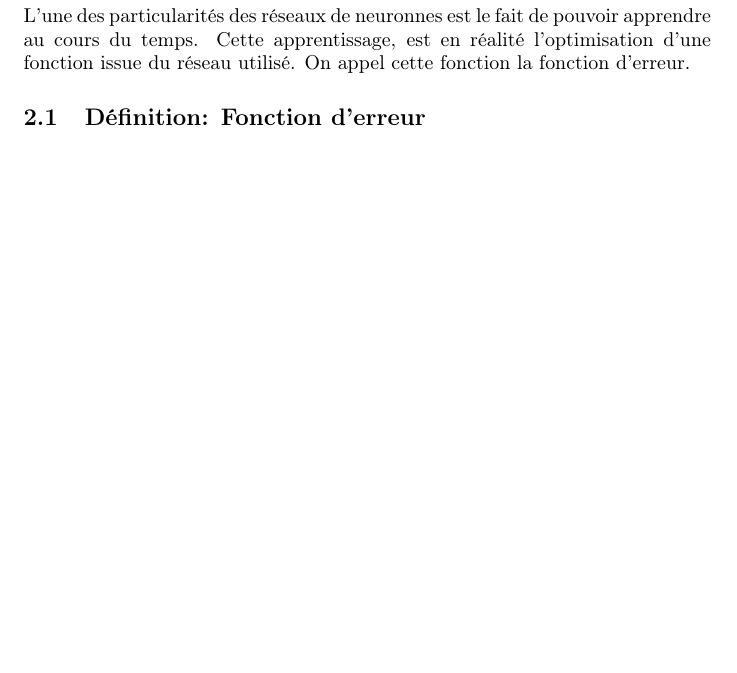
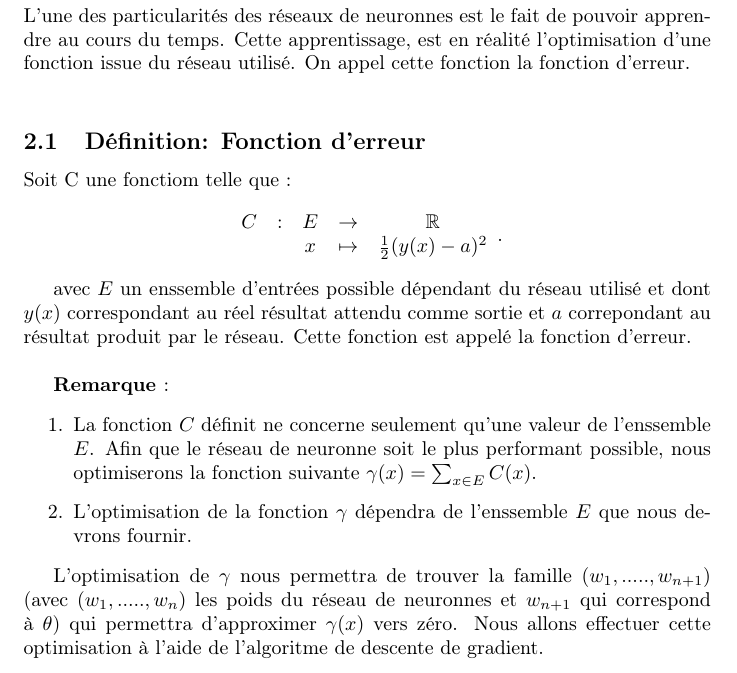
Before and after one commit to mymegrini/qbf, a LaTeX document (nn-qbf.tex): part of page 3 of 3, cut so that both start at the same text, the shorter picture padded with empty space. Compiled offline with pdfLaTeX.

Commit message:
derniere maj degeu

```diff
--- a/nn-qbf.tex
+++ b/nn-qbf.tex
@@ -8,6 +8,7 @@
 \usepackage{mathtools, bm}
 \usepackage{mathrsfs}
 \usepackage{stmaryrd}
+\usepackage{graphicx}
 
 % fonction pour définir une fonction
 \newcommand{\fonction}[5]{
@@ -75,13 +76,25 @@ Cette notion de poids va intervenir dans le processus d'apprentissage d'un rése
 		\item la couche de sortie : Cette couche nous donne le résultat du réseau.
 	\end{enumerate}
 
+
 	Nous avons défini dans cette partie qu'es ce qu'était un réseau de neuronne et comment est-il formé. Nous allons maintenant voir comment nous pouvons utiliser celui-ci dans divers problème.
 
+
 \section{L'Apprentissage}
-
-	L'une des particularités des réseaux de neuronnes est le fait de pouvoir apprendre au cours du temps. Cette apprentissage, est en réalité l'optimisation d'une fonction issue du réseau utilisé. On appel cette fonction la fonction d'erreur.
+L'une des particularités des réseaux de neuronnes est le fait de pouvoir apprendre au cours du temps. Cette apprentissage, est en réalité l'optimisation d'une fonction issue du réseau utilisé. On appel cette fonction la fonction d'erreur. \\
 
 	\subsection{Définition: Fonction d'erreur}
+		Soit C une fonctiom telle que :
+		  \[ \fonction{C}{E}{\mathbb{R}}{x}{\frac{1}{2}(y(x)-a)^{2}}. \]
+
+		avec $E$ un enssemble d'entrées possible dépendant du réseau utilisé et dont $y(x)$ correspondant au réel résultat attendu comme sortie et $a$ correpondant au résultat produit par le réseau. Cette fonction est appelé la fonction d'erreur. \\
 
 
- \end{document}
+ \textbf{Remarque }:
+	\begin{enumerate}
+		\item La fonction $C$ définit ne concerne seulement qu'une valeur de l'enssemble $E$. Afin que le réseau de neuronne soit le plus performant possible, nous optimiserons la fonction suivante $\gamma(x) = \sum_{x \in E} C(x)$.
+		\item L'optimisation de la fonction $\gamma$ dépendra de l'enssemble $E$ que nous devrons fournir.
+	\end{enumerate}
+
+L'optimisation de $\gamma$ nous permettra de trouver la  famille $(w_1,.....,w_{n+1})$ (avec $(w_1,.....,w_n)$ les poids du réseau de neuronnes et $w_{n+1}$ qui correspond à $\theta$) qui permettra d'approximer $\gamma(x)$ vers zéro. Nous allons effectuer cette optimisation à l'aide de l'algoritme de descente de gradient.
+\end{document}
```
